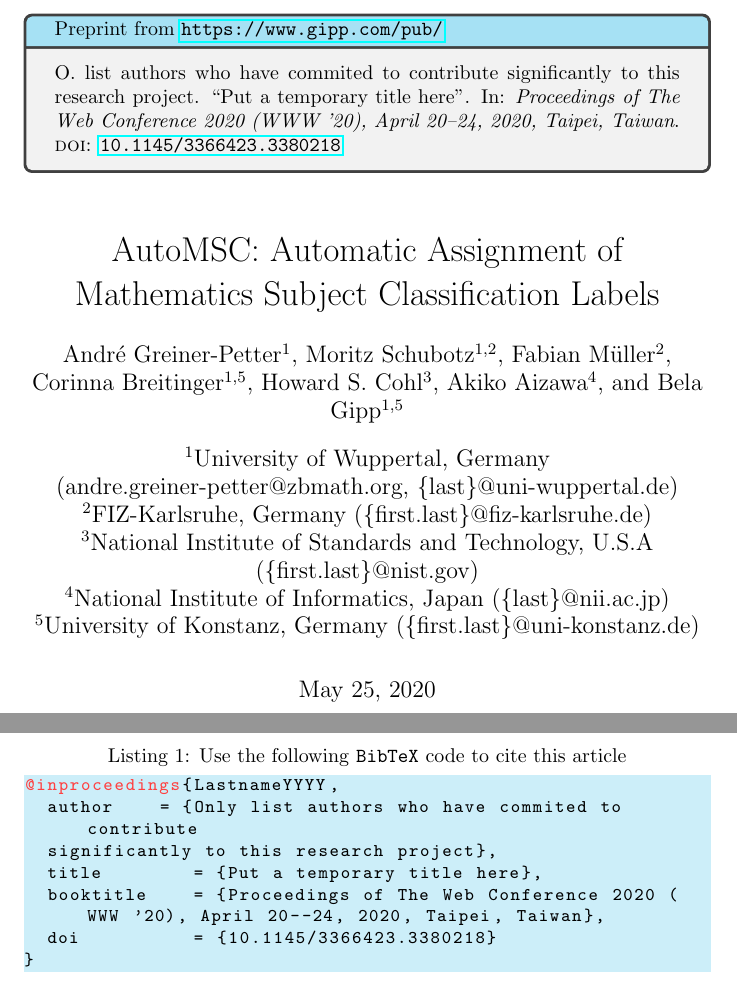
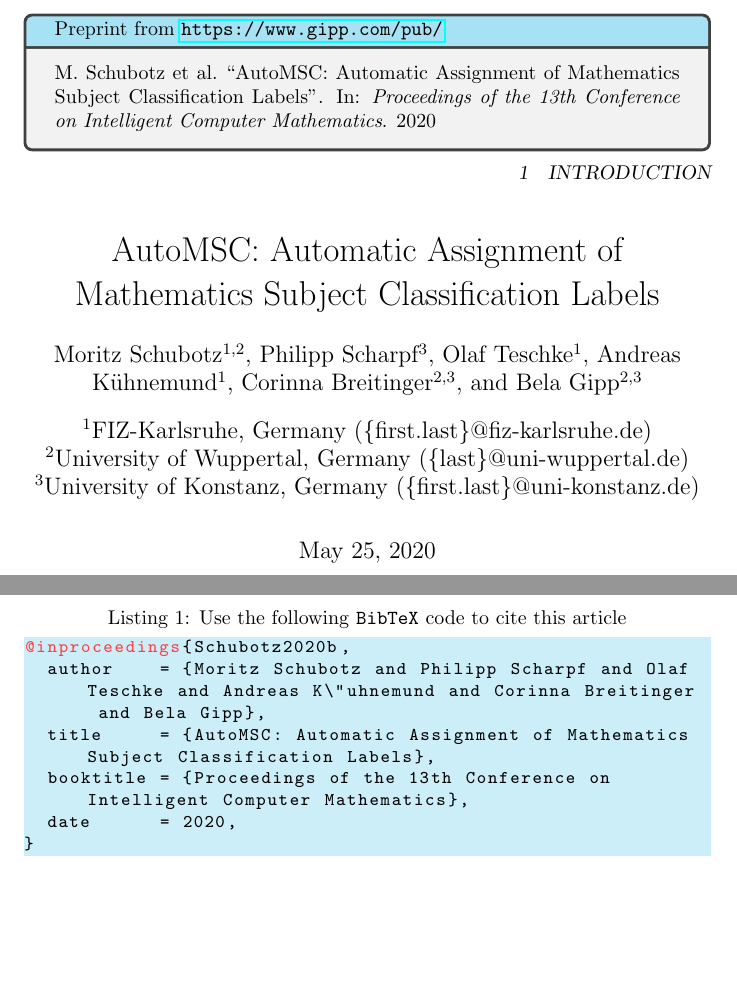
Before and after one commit to gipplab/20CicmAutoMsc, a LaTeX paper (preprint.tex, which reads authblk.tex): two parts of pages 1 and 14 of 14, joined at a grey line, cut so that both start at the same text, the shorter picture padded with empty space. Compiled offline with pdfLaTeX.

Commit message:
Update preprint header

```diff
--- a/authblk.tex
+++ b/authblk.tex
@@ -2,11 +1,9 @@
 \author[1,2]{Moritz Schubotz}
-\author[2]{Fabian M\"{u}ller}
-\author[1,5]{Corinna Breitinger}
-\author[3]{Howard S.~Cohl}
-\author[4]{Akiko Aizawa}
-\author[1,5]{Bela Gipp}
-\affil[1]{University of Wuppertal, Germany ({andre.greiner-petter@zbmath.org, \{last\}@uni-wuppertal.de})}
-\affil[2]{FIZ-Karlsruhe, Germany (\{first.last\}@fiz-karlsruhe.de)}
-\affil[3]{National Institute of Standards and Technology, U.S.A (\{first.last\}@nist.gov)}
-\affil[4]{National Institute of Informatics, Japan (\{last\}@nii.ac.jp)}
-\affil[5]{University of Konstanz, Germany (\{first.last\}@uni-konstanz.de)}
+\author[3]{Philipp Scharpf}
+\author[1]{Olaf Teschke}
+\author[1]{Andreas K\"{u}hnemund}
+\author[2,3]{Corinna Breitinger}
+\author[2,3]{Bela Gipp}
+\affil[1]{FIZ-Karlsruhe, Germany (\{first.last\}@fiz-karlsruhe.de)}
+\affil[2]{University of Wuppertal, Germany ({\{last\}@uni-wuppertal.de})}
+\affil[3]{University of Konstanz, Germany (\{first.last\}@uni-konstanz.de)}
--- a/preprint.tex
+++ b/preprint.tex
@@ -11,16 +11,15 @@
 \RequirePackage{amsmath}
 \RequirePackage{authblk}
 \begin{filecontents*}{references.bib}
-@inproceedings{LastnameYYYY,
-  author    = {Only list authors who have commited to contribute
-  significantly to this research project},
-  title        = {Put a temporary title here},
-  booktitle    = {Proceedings of The Web Conference 2020 (WWW '20), April 20--24, 2020, Taipei, Taiwan},
-  doi          = {10.1145/3366423.3380218}
+@inproceedings{Schubotz2020b,
+  author    = {Moritz Schubotz and Philipp Scharpf and Olaf Teschke and Andreas K\"uhnemund and Corinna Breitinger  and Bela Gipp},
+  title     = {AutoMSC: Automatic Assignment of Mathematics Subject Classification Labels},
+  booktitle = {Proceedings of the 13th Conference on Intelligent Computer Mathematics},
+  date      = 2020,
 }
 \end{filecontents*}
 %TODO Update the following line whenever you change the key of the bibtex entry (currently LastnameYYYY) above.
-\newcommand{\theReferenceText}{\fullcite{LastnameYYYY}}
+\newcommand{\theReferenceText}{\fullcite{Schubotz2020b}}
 % Change title header.tex please.
 \input{header.tex}
 \addbibresource{references.bib}
```
Also changed, not shown: authblk.tex (1 more changed lines).
